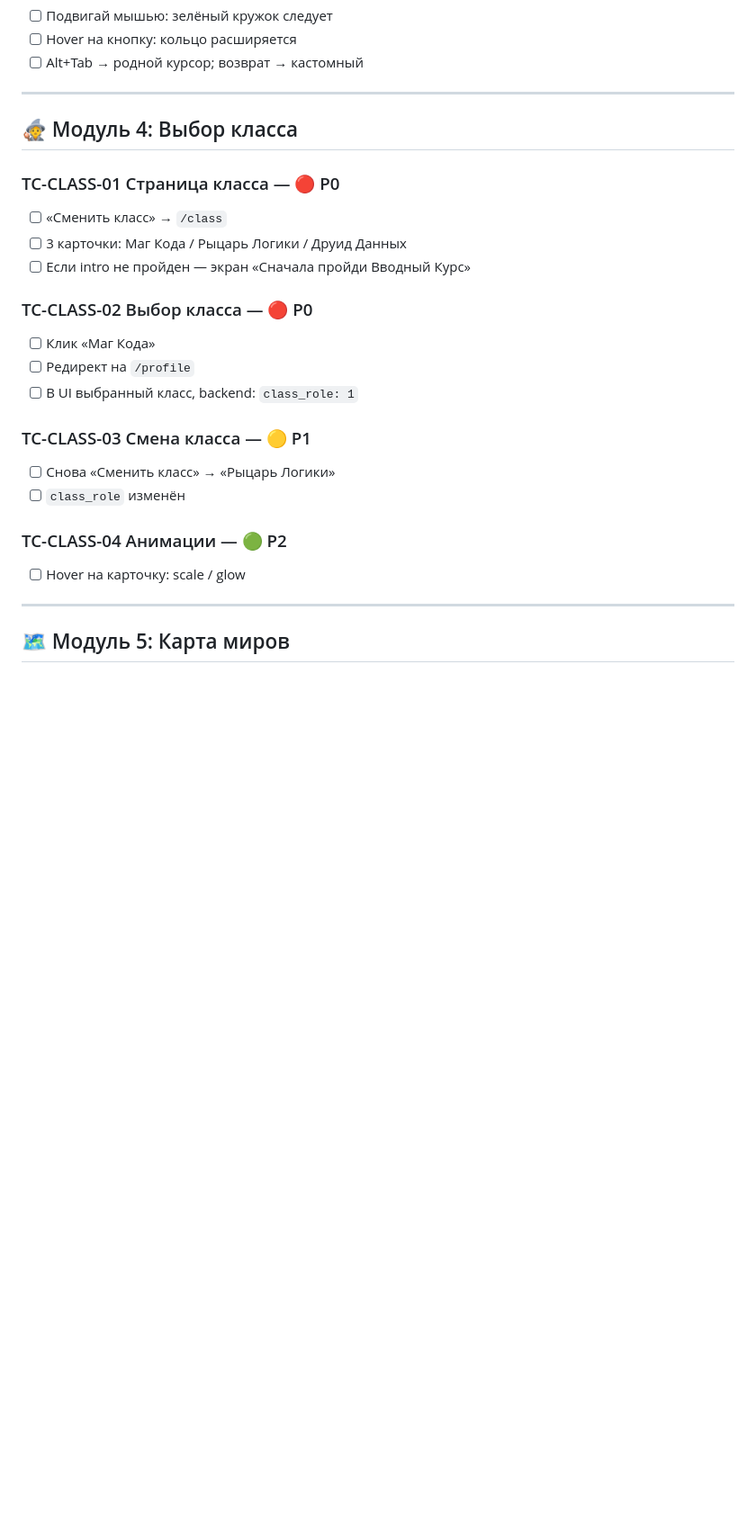
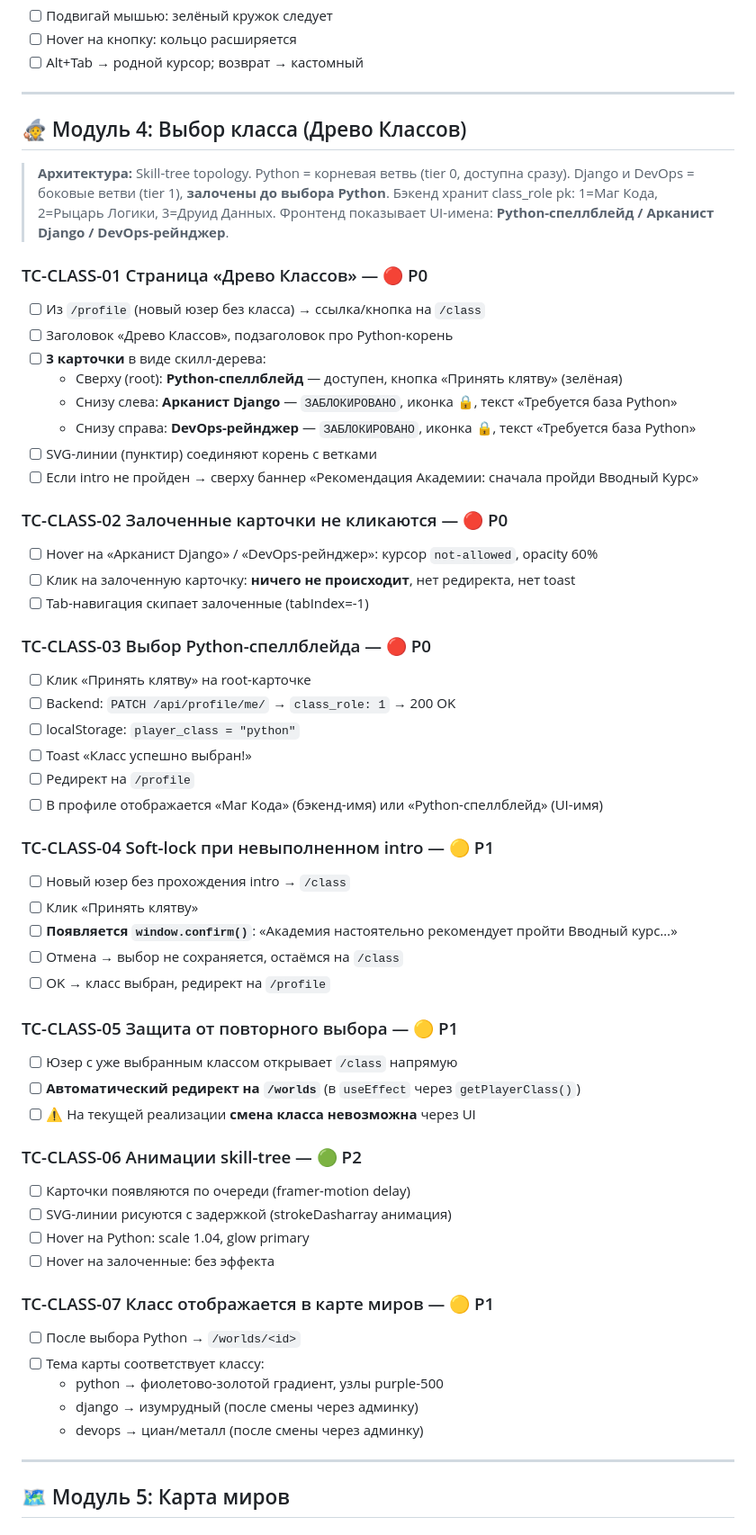
Before and after one commit to amangalieversynstudy/diplom-work-main, a Markdown page: docs/QA_CHECKLIST.md, the part around one of its changes. Shown at 90% size. Rendered like a GitHub page; blank space fills up the shorter version.

Commit message:
docs: rewrite Module 4 (Class Selection) to match actual skill-tree UI
The QA checklist was describing an outdated UX where all 3 classes were
selectable side-by-side with backend names (Маг Кода / Рыцарь Логики /
Друид Данных). The actual implementation is a skill-tree topology:

- Python-спеллблейд = root node (tier 0), unlocked
- Арканист Django = branch (tier 1), LOCKED until Python is chosen
- DevOps-рейнджер = branch (tier 1), LOCKED until Python is chosen

Backend class_role IDs (1/2/3) map to frontend UI names via i18n.
Class cannot be changed once selected — /class auto-redirects to
/worlds via getPlayerClass() check in useEffect.

Replaced 4 stale test cases with 7 accurate ones covering:
- TC-CLASS-01: 3-card skill tree layout with root + locked branches
- TC-CLASS-02: locked cards are not interactive
- TC-CLASS-03: Python selection flow + backend persistence
- TC-CLASS-04: soft-lock confirm dialog when intro not done
- TC-CLASS-05: re-entry redirect (no class change possible)
- TC-CLASS-06: framer-motion animations on tree nodes
- TC-CLASS-07: class theme propagates to AdventureMap

Updated priority matrix totals (~28 P0, ~27 P1, ~16 P2).

```diff
--- a/docs/QA_CHECKLIST.md
+++ b/docs/QA_CHECKLIST.md
@@ -240,24 +240,60 @@ docker compose exec backend python manage.py loaddata \
 
 ---
 
-## 🧙 Модуль 4: Выбор класса
+## 🧙 Модуль 4: Выбор класса (Древо Классов)
 
-### TC-CLASS-01 Страница класса — 🔴 P0
-- [ ] «Сменить класс» → `/class`
-- [ ] 3 карточки: Маг Кода / Рыцарь Логики / Друид Данных
-- [ ] Если intro не пройден — экран «Сначала пройди Вводный Курс»
+> **Архитектура:** Skill-tree topology. Python = корневая ветвь (tier 0, доступна сразу).
+> Django и DevOps = боковые ветви (tier 1), **залочены до выбора Python**.
+> Бэкенд хранит class_role pk: 1=Маг Кода, 2=Рыцарь Логики, 3=Друид Данных.
+> Фронтенд показывает UI-имена: **Python-спеллблейд / Арканист Django / DevOps-рейнджер**.
 
-### TC-CLASS-02 Выбор класса — 🔴 P0
-- [ ] Клик «Маг Кода»
+### TC-CLASS-01 Страница «Древо Классов» — 🔴 P0
+- [ ] Из `/profile` (новый юзер без класса) → ссылка/кнопка на `/class`
+- [ ] Заголовок «Древо Классов», подзаголовок про Python-корень
+- [ ] **3 карточки** в виде скилл-дерева:
+  - Сверху (root): **Python-спеллблейд** — доступен, кнопка «Принять клятву» (зелёная)
+  - Снизу слева: **Арканист Django** — `ЗАБЛОКИРОВАНО`, иконка 🔒, текст «Требуется база Python»
+  - Снизу справа: **DevOps-рейнджер** — `ЗАБЛОКИРОВАНО`, иконка 🔒, текст «Требуется база Python»
+- [ ] SVG-линии (пунктир) соединяют корень с ветками
+- [ ] Если intro не пройден → сверху баннер «Рекомендация Академии: сначала пройди Вводный Курс»
+
+### TC-CLASS-02 Залоченные карточки не кликаются — 🔴 P0
+- [ ] Hover на «Арканист Django» / «DevOps-рейнджер»: курсор `not-allowed`, opacity 60%
+- [ ] Клик на залоченную карточку: **ничего не происходит**, нет редиректа, нет toast
+- [ ] Tab-навигация скипает залоченные (tabIndex=-1)
+
+### TC-CLASS-03 Выбор Python-спеллблейда — 🔴 P0
+- [ ] Клик «Принять клятву» на root-карточке
+- [ ] Backend: `PATCH /api/profile/me/` → `class_role: 1` → 200 OK
+- [ ] localStorage: `player_class = "python"`
+- [ ] Toast «Класс успешно выбран!»
 - [ ] Редирект на `/profile`
-- [ ] В UI выбранный класс, backend: `class_role: 1`
+- [ ] В профиле отображается «Маг Кода» (бэкенд-имя) или «Python-спеллблейд» (UI-имя)
 
-### TC-CLASS-03 Смена класса — 🟡 P1
-- [ ] Снова «Сменить класс» → «Рыцарь Логики»
-- [ ] `class_role` изменён
+### TC-CLASS-04 Soft-lock при невыполненном intro — 🟡 P1
+- [ ] Новый юзер без прохождения intro → `/class`
+- [ ] Клик «Принять клятву»
+- [ ] **Появляется `window.confirm()`**: «Академия настоятельно рекомендует пройти Вводный курс…»
+- [ ] Отмена → выбор не сохраняется, остаёмся на `/class`
+- [ ] OK → класс выбран, редирект на `/profile`
 
-### TC-CLASS-04 Анимации — 🟢 P2
-- [ ] Hover на карточку: scale / glow
+### TC-CLASS-05 Защита от повторного выбора — 🟡 P1
+- [ ] Юзер с уже выбранным классом открывает `/class` напрямую
+- [ ] **Автоматический редирект на `/worlds`** (в `useEffect` через `getPlayerClass()`)
+- [ ] ⚠️ На текущей реализации **смена класса невозможна** через UI
+
+### TC-CLASS-06 Анимации skill-tree — 🟢 P2
+- [ ] Карточки появляются по очереди (framer-motion delay)
+- [ ] SVG-линии рисуются с задержкой (strokeDasharray анимация)
+- [ ] Hover на Python: scale 1.04, glow primary
+- [ ] Hover на залоченные: без эффекта
+
+### TC-CLASS-07 Класс отображается в карте миров — 🟡 P1
+- [ ] После выбора Python → `/worlds/<id>`
+- [ ] Тема карты соответствует классу:
+  - python → фиолетово-золотой градиент, узлы purple-500
+  - django → изумрудный (после смены через админку)
+  - devops → циан/металл (после смены через админку)
 
 ---
 
```
Also changed, not shown: other parts of docs/QA_CHECKLIST.md (+4 -4 lines).
